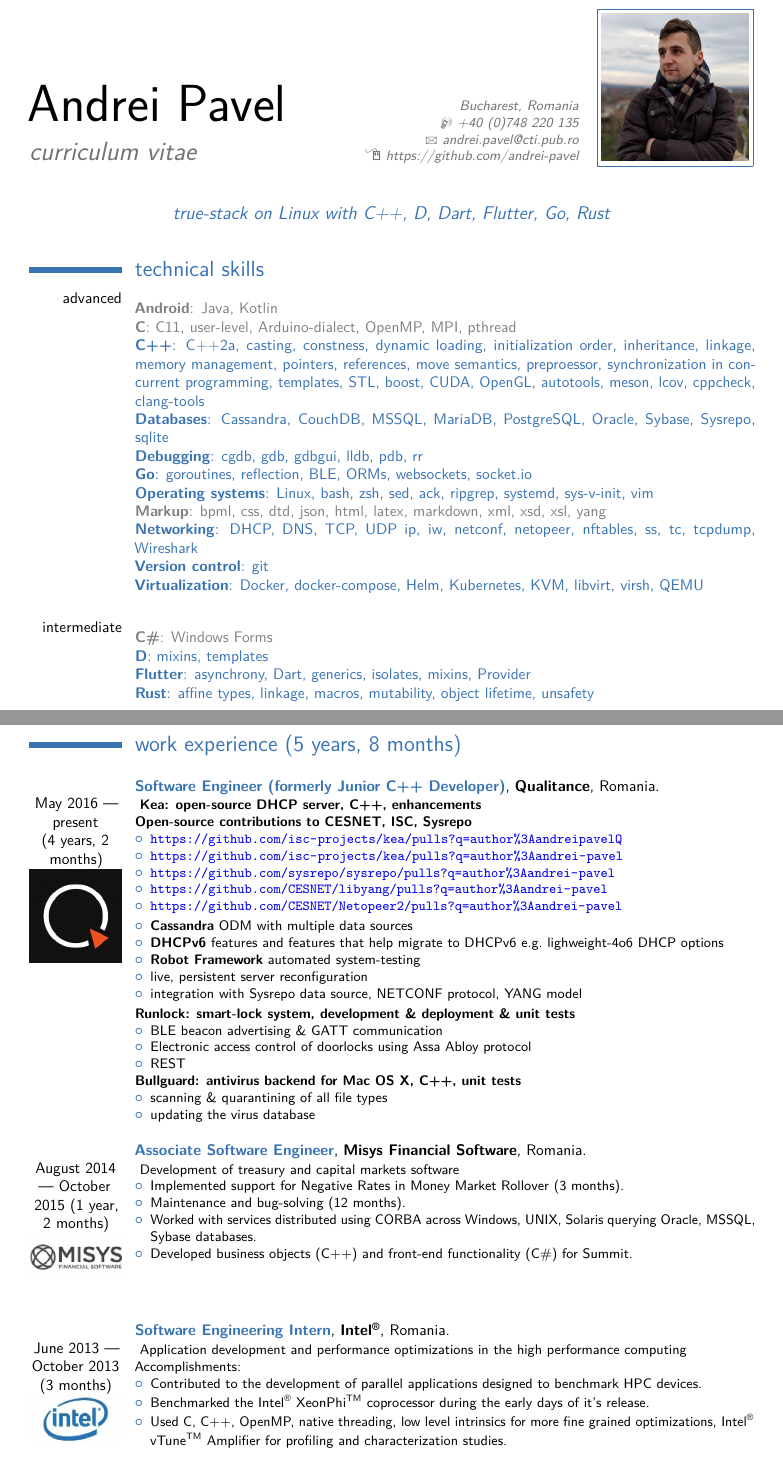
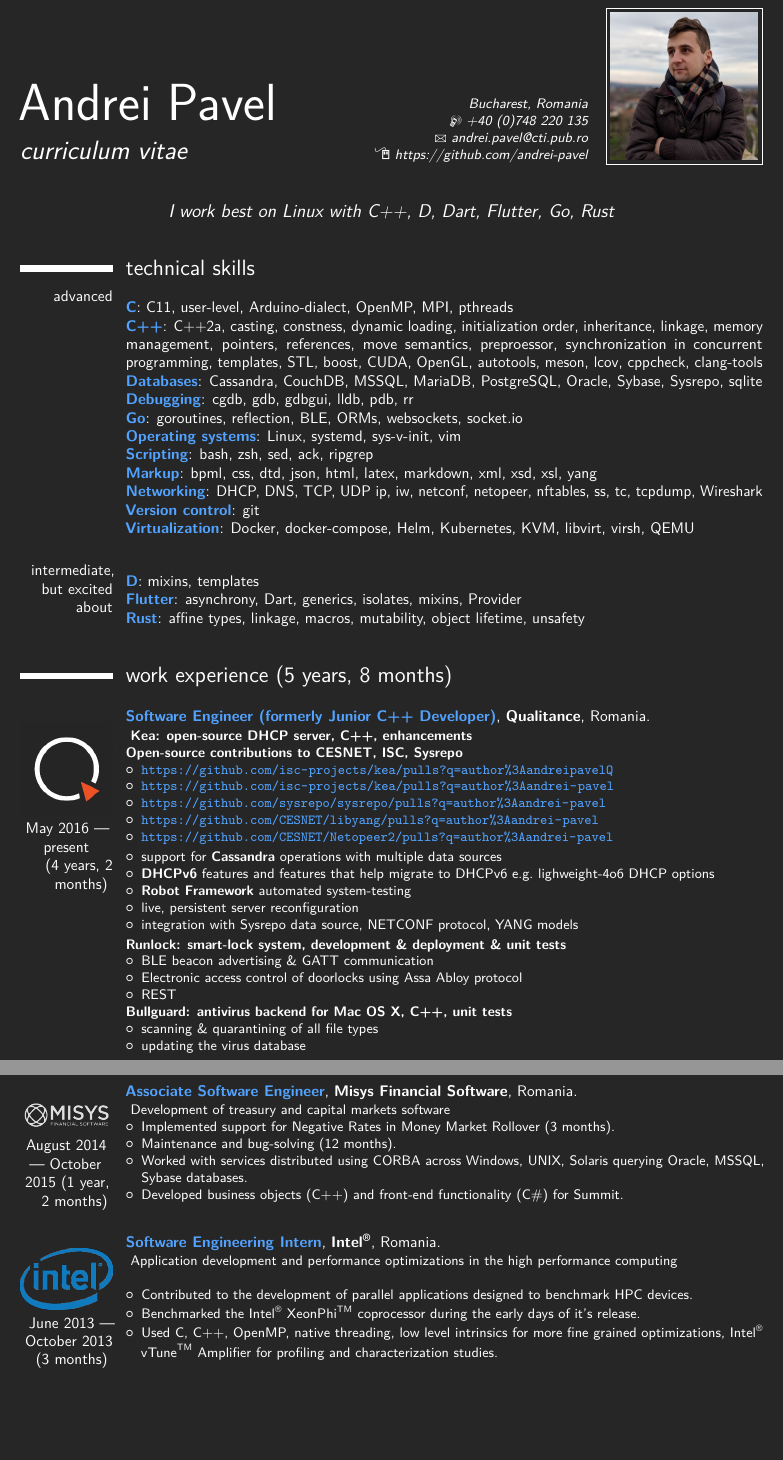
Before and after one commit to andrei-pavel/resume, a LaTeX CV (main.tex): two parts of pages 1 and 2 of 3 before the commit and two parts of pages 1 and 2 of 2 after it, joined at a grey line, cut so that both start at the same text, the shorter picture padded with empty space. The pictures show the PDF file main.pdf that the author committed with the source.

Commit message:
[👌 IMPROVE] dark theme

```diff
--- a/main.tex
+++ b/main.tex
@@ -78,7 +85,7 @@
 \begin{comment}
 supporter of code correctness, performance, legibility\\
 \end{comment}
-\quote{true-stack on Linux with C++, D, Dart, Flutter, Go, Rust\\
+\quote{I work best on Linux with C++, D, Dart, Flutter, Go, Rust\\
 % `by the way I use Arch Linux' --- geek meme \smiley{}\\
 % `Don't settle.' --- Steve Jobs
 }
@@ -90,24 +97,25 @@
 \section{technical skills}
 
 \cvitem{advanced}{{} \newline{}
-  {\color{gray}   \textbf{Android}: Java, Kotlin} \newline{}
-  {\color{gray}   \textbf{C}: C11, user-level, Arduino-dialect, OpenMP, MPI, pthread} \newline{}
-  {\color{myblue} \textbf{C++}: C++2a, casting, constness, dynamic loading, initialization order, inheritance, linkage, memory management, pointers, references, move semantics, preproessor, synchronization in concurrent programming, templates, STL, boost, CUDA, OpenGL, autotools, meson, lcov, cppcheck, clang-tools} \newline{}
-  {\color{myblue} \textbf{Databases}: Cassandra, CouchDB, MSSQL, MariaDB, PostgreSQL, Oracle, Sybase, Sysrepo, sqlite} \newline{}
-  {\color{myblue} \textbf{Debugging}: cgdb, gdb, gdbgui, lldb, pdb, rr} \newline{}
-  {\color{myblue} \textbf{Go}: goroutines, reflection, BLE, ORMs, websockets, socket.io} \newline{}
-  {\color{myblue} \textbf{Operating systems}: Linux, bash, zsh, sed, ack, ripgrep, systemd, sys-v-init, vim} \newline{}
-  {\color{gray}   \textbf{Markup}: bpml, css, dtd, json, html, latex, markdown, xml, xsd, xsl, yang} \newline{}
-  {\color{myblue} \textbf{Networking}: DHCP, DNS, TCP, UDP ip, iw, netconf, netopeer, nftables, ss, tc, tcpdump, Wireshark} \newline{}
-  {\color{myblue} \textbf{Version control}: git} \newline{}
-  {\color{myblue} \textbf{Virtualization}: Docker, docker-compose, Helm, Kubernetes, KVM, libvirt, virsh, QEMU} \newline{}
+  %  {\color{myblue}   \textbf{Android}: Java, Kotlin} \newline{}
+  {\color{myblue} \textbf{C}}: C11, user-level, Arduino-dialect, OpenMP, MPI, pthreads \newline{}
+  {\color{myblue} \textbf{C++}}: C++2a, casting, constness, dynamic loading, initialization order, inheritance, linkage, memory management, pointers, references, move semantics, preproessor, synchronization in concurrent programming, templates, STL, boost, CUDA, OpenGL, autotools, meson, lcov, cppcheck, clang-tools \newline{}
+  {\color{myblue} \textbf{Databases}}: Cassandra, CouchDB, MSSQL, MariaDB, PostgreSQL, Oracle, Sybase, Sysrepo, sqlite \newline{}
+  {\color{myblue} \textbf{Debugging}}: cgdb, gdb, gdbgui, lldb, pdb, rr \newline{}
+  {\color{myblue} \textbf{Go}}: goroutines, reflection, BLE, ORMs, websockets, socket.io \newline{}
+  {\color{myblue} \textbf{Operating systems}}: Linux, systemd, sys-v-init, vim \newline{}
+  {\color{myblue} \textbf{Scripting}}: bash, zsh, sed, ack, ripgrep \newline{}
+  {\color{myblue} \textbf{Markup}}: bpml, css, dtd, json, html, latex, markdown, xml, xsd, xsl, yang \newline{}
+  {\color{myblue} \textbf{Networking}}: DHCP, DNS, TCP, UDP ip, iw, netconf, netopeer, nftables, ss, tc, tcpdump, Wireshark \newline{}
+  {\color{myblue} \textbf{Version control}}: git \newline{}
+  {\color{myblue} \textbf{Virtualization}}: Docker, docker-compose, Helm, Kubernetes, KVM, libvirt, virsh, QEMU \newline{}
 }
 
-\cvitem{intermediate}{{} \newline{}
-  {\color{gray}   \textbf{C\#}: Windows Forms} \newline{}
-  {\color{myblue} \textbf{D}: mixins, templates} \newline{}
-  {\color{myblue} \textbf{Flutter}: asynchrony, Dart, generics, isolates, mixins, Provider} \newline{}
-  {\color{myblue} \textbf{Rust}: affine types, linkage, macros, mutability, object lifetime, unsafety} \newline{}
+\cvitem{intermediate, but excited about}{{} \newline{}
+  %  {\color{myblue}   \textbf{C\#}: Windows Forms} \newline{}
+  {\color{myblue} \textbf{D}}: mixins, templates \newline{}
+  {\color{myblue} \textbf{Flutter}}: asynchrony, Dart, generics, isolates, mixins, Provider \newline{}
+  {\color{myblue} \textbf{Rust}}: affine types, linkage, macros, mutability, object lifetime, unsafety \newline{}
 }
 
 \begin{comment}
@@ -137,11 +145,11 @@
     \item {\color{linkcolor} \url{https://github.com/CESNET/Netopeer2/pulls?q=author\%3Aandrei-pavel}}
   \end{itemize}
   \begin{itemize}
-    \item \textbf{Cassandra} ODM with multiple data sources
+    \item support for \textbf{Cassandra} operations with multiple data sources
     \item \textbf{DHCPv6} features and features that help migrate to DHCPv6 e.g.\ lighweight-4o6 DHCP options
     \item \textbf{Robot Framework} automated system-testing
     \item live, persistent server reconfiguration
-    \item integration with Sysrepo data source, NETCONF protocol, YANG model
+    \item integration with Sysrepo data source, NETCONF protocol, YANG models
   \end{itemize}
   \textbf{Runlock: smart-lock system, development \& deployment \& unit tests}
   \begin{itemize}
@@ -185,12 +193,11 @@
 
 \cventry{\
   \center{}
+  \\\includegraphics[width=\hintscolumnwidth]{pictures/intel-transparent}
   June 2013 --- October 2013 (3 months)
-  \\\includegraphics[width=\hintscolumnwidth]{pictures/intel}
 }{\color{myblue} Software Engineering Intern}{\textbf{\textsc{Intel\textsuperscript{\textregistered}}}}{Romania}{}{\
   Application development and performance optimizations in the high performance computing
   \newline{}
-  Accomplishments:
   \begin{itemize}
     \item Contributed to the development of parallel applications designed to benchmark HPC devices.
     \item Benchmarked the Intel\textsuperscript{\textregistered} XeonPhi\textsuperscript{TM} coprocessor during the early days of it's release.
```
Also changed, not shown: moderncvcolorwhite.sty (added, +22 -0 lines), main.pdf, pictures/intel-transparent.png (added), pictures/intel.jpg (deleted), pictures/intel.png (added), pictures/misys-transparent.png (added), pictures/misys.jpg (deleted), pictures/portrait.jpg (deleted), pictures/portrait.png (added), pictures/portret_color.jpg (deleted), pictures/qualitance-transparent.png (added), main.tex (21 more changed lines).
